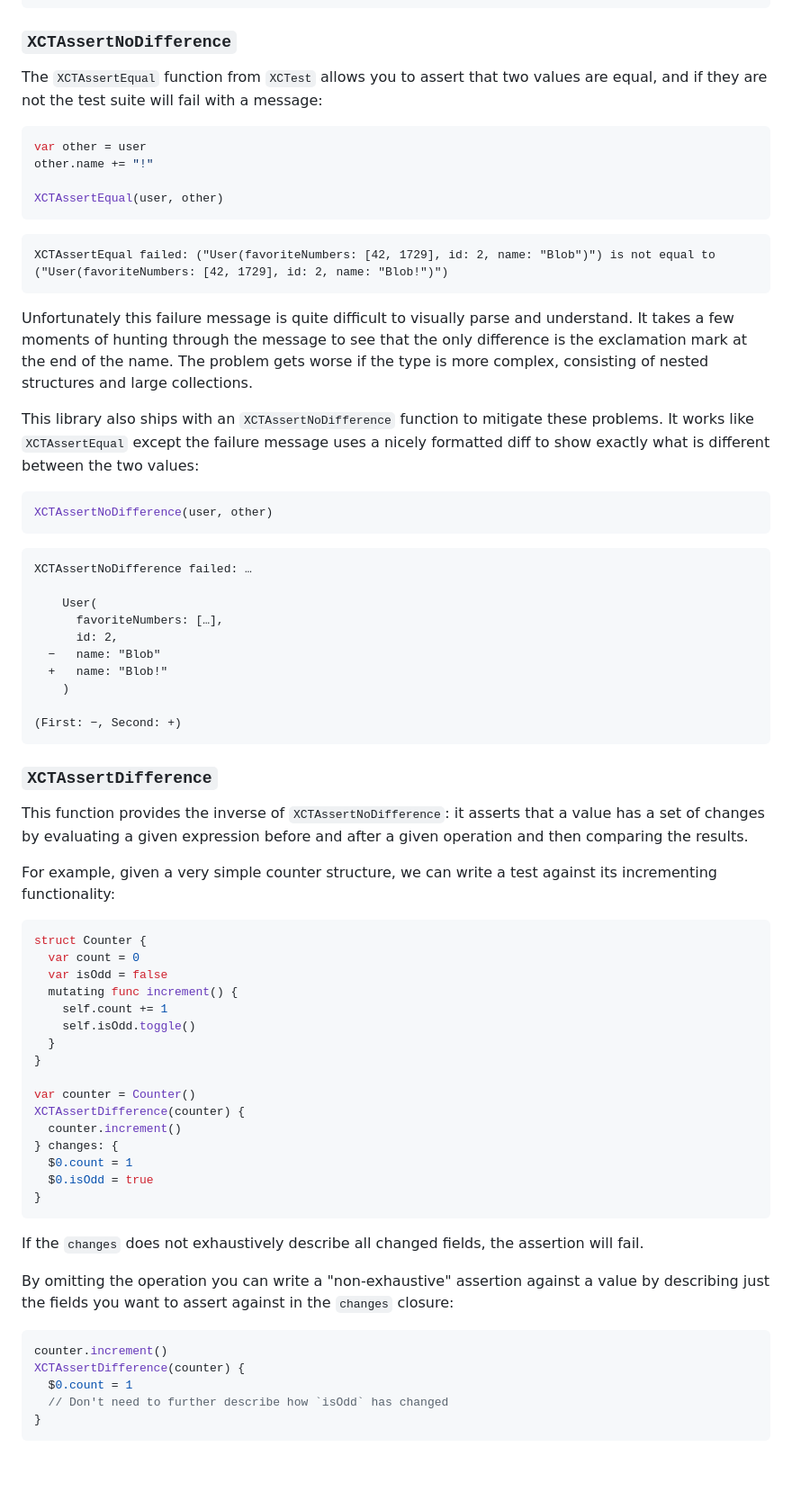
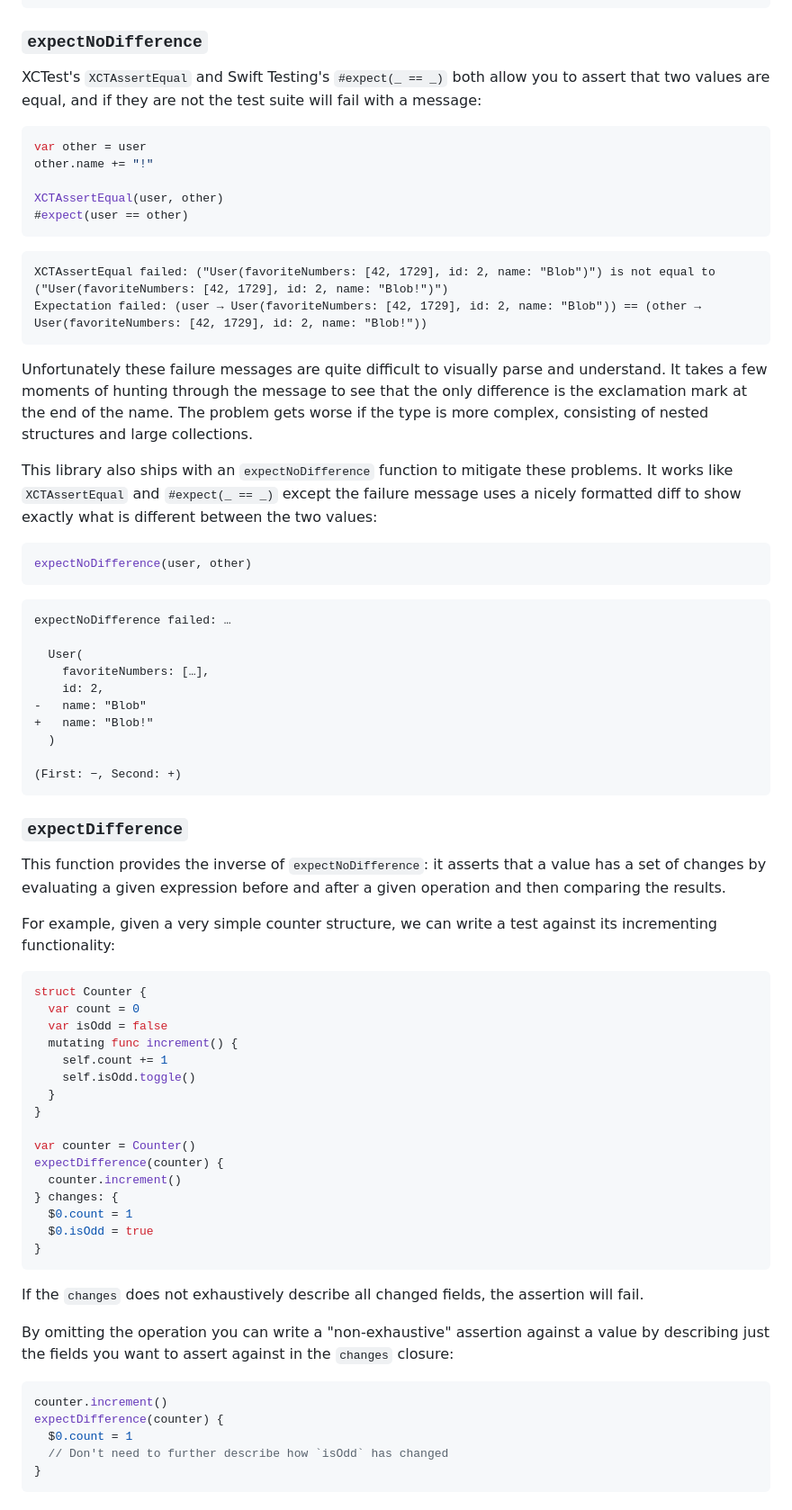
Before and after one commit to pointfreeco/swift-custom-dump, a Markdown page: README.md, the part around one of its changes. Shown at 90% size. Rendered like a GitHub page; blank space fills up the shorter version.

Commit message:
Update README.md for Swift Testing (#125)

````diff
--- a/README.md
+++ b/README.md
@@ -251,43 +251,45 @@ For a real world use case we modified Apple's [Landmarks](https://developer.appl
   ]
 ```
 
-### `XCTAssertNoDifference`
+### `expectNoDifference`
 
-The `XCTAssertEqual` function from `XCTest` allows you to assert that two values are equal, and if they are not the test suite will fail with a message:
+XCTest's `XCTAssertEqual` and Swift Testing's `#expect(_ == _)` both allow you to assert that two values are equal, and if they are not the test suite will fail with a message:
 
 ```swift
 var other = user
 other.name += "!"
 
 XCTAssertEqual(user, other)
+#expect(user == other)
 ```
 ```text
 XCTAssertEqual failed: ("User(favoriteNumbers: [42, 1729], id: 2, name: "Blob")") is not equal to ("User(favoriteNumbers: [42, 1729], id: 2, name: "Blob!")")
+Expectation failed: (user → User(favoriteNumbers: [42, 1729], id: 2, name: "Blob")) == (other → User(favoriteNumbers: [42, 1729], id: 2, name: "Blob!"))
 ```
 
-Unfortunately this failure message is quite difficult to visually parse and understand. It takes a few moments of hunting through the message to see that the only difference is the exclamation mark at the end of the name. The problem gets worse if the type is more complex, consisting of nested structures and large collections.
+Unfortunately these failure messages are quite difficult to visually parse and understand. It takes a few moments of hunting through the message to see that the only difference is the exclamation mark at the end of the name. The problem gets worse if the type is more complex, consisting of nested structures and large collections.
 
-This library also ships with an `XCTAssertNoDifference` function to mitigate these problems. It works like `XCTAssertEqual` except the failure message uses a nicely formatted diff to show exactly what is different between the two values:
+This library also ships with an `expectNoDifference` function to mitigate these problems. It works like `XCTAssertEqual` and `#expect(_ == _)` except the failure message uses a nicely formatted diff to show exactly what is different between the two values:
 
 ```swift
-XCTAssertNoDifference(user, other)
+expectNoDifference(user, other)
 ```
-```text
-XCTAssertNoDifference failed: …
+```diff
+expectNoDifference failed: …
 
-    User(
-      favoriteNumbers: […],
-      id: 2,
-  −   name: "Blob"
-  +   name: "Blob!"
-    )
+  User(
+    favoriteNumbers: […],
+    id: 2,
+-   name: "Blob"
++   name: "Blob!"
+  )
 
 (First: −, Second: +)
 ```
 
-### `XCTAssertDifference`
+### `expectDifference`
 
-This function provides the inverse of `XCTAssertNoDifference`: it asserts that a value has a set of changes by evaluating a given expression before and after a given operation and then comparing the results.
+This function provides the inverse of `expectNoDifference`: it asserts that a value has a set of changes by evaluating a given expression before and after a given operation and then comparing the results.
 
 For example, given a very simple counter structure, we can write a test against its incrementing functionality:
 
@@ -302,7 +304,7 @@ struct Counter {
 }
 
 var counter = Counter()
-XCTAssertDifference(counter) {
+expectDifference(counter) {
   counter.increment()
 } changes: {
   $0.count = 1
@@ -316,7 +318,7 @@ By omitting the operation you can write a "non-exhaustive" assertion against a v
 
 ```swift
 counter.increment()
-XCTAssertDifference(counter) {
+expectDifference(counter) {
   $0.count = 1
   // Don't need to further describe how `isOdd` has changed
 }
````
Also changed, not shown: other parts of README.md (+2 -2 lines).
